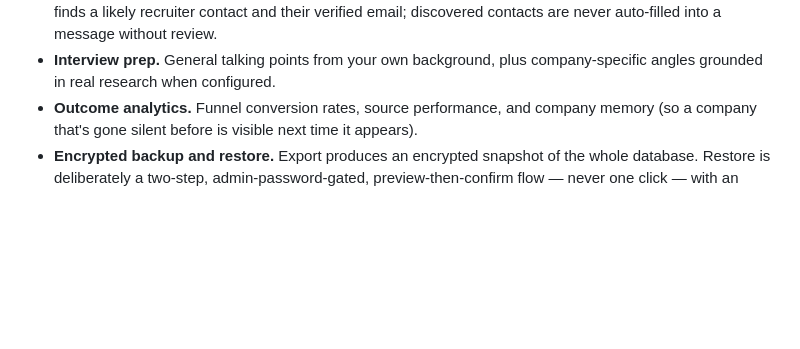
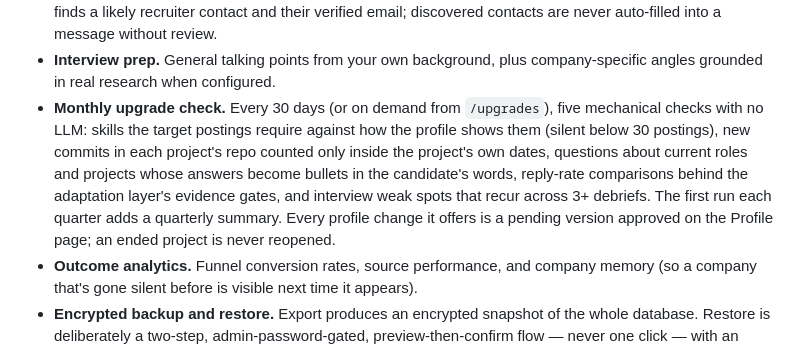
Before and after one commit to Deshraj-Jogiya/Job-Search-CRM-Automation, a Markdown page: ARCHITECTURE.md, the part around the change. Rendered like a GitHub page; blank space fills up the shorter version.

Commit message:
Describe the monthly upgrade check in the architecture overview

```diff
--- a/ARCHITECTURE.md
+++ b/ARCHITECTURE.md
@@ -83,6 +83,17 @@ choices, see [`CONTRIBUTING.md`](./CONTRIBUTING.md).
 - **Interview prep.** General talking points from your own background,
   plus company-specific angles grounded in real research when
   configured.
+- **Monthly upgrade check.** Every 30 days (or on demand from
+  `/upgrades`), five mechanical checks with no LLM: skills the target
+  postings require against how the profile shows them (silent below 30
+  postings), new commits in each project's repo counted only inside
+  the project's own dates, questions about current roles and projects
+  whose answers become bullets in the candidate's words, reply-rate
+  comparisons behind the adaptation layer's evidence gates, and
+  interview weak spots that recur across 3+ debriefs. The first run
+  each quarter adds a quarterly summary. Every profile change it offers
+  is a pending version approved on the Profile page; an ended project
+  is never reopened.
 - **Outcome analytics.** Funnel conversion rates, source performance,
   and company memory (so a company that's gone silent before is
   visible next time it appears).
```
